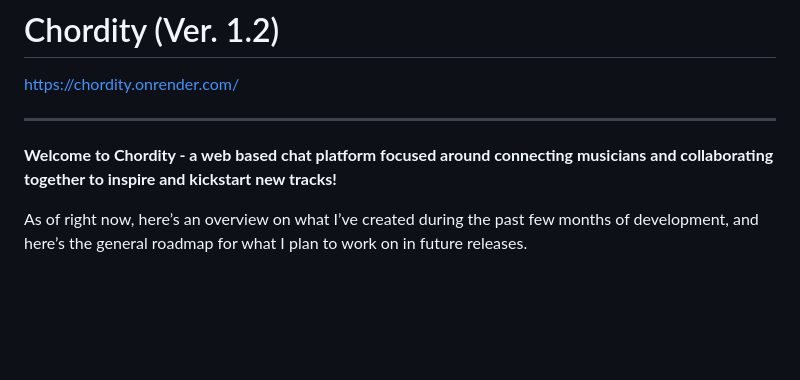
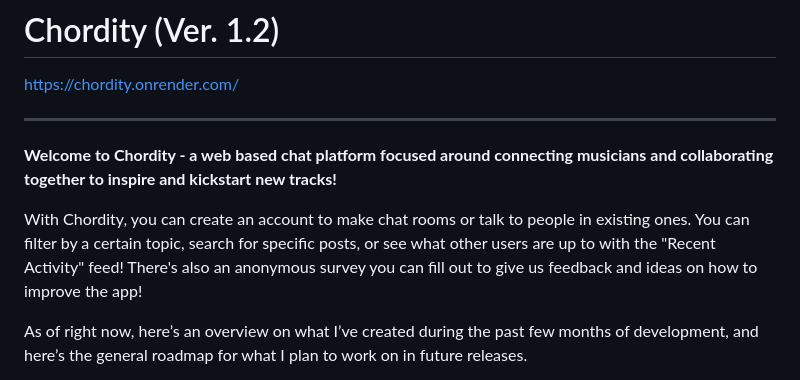
Before and after one commit to rexherndon/chordity, a Markdown page: README.MD, the part around the change. GitHub-like rendering; blank space fills up the shorter version.

```diff
--- a/README.MD
+++ b/README.MD
@@ -4,6 +4,8 @@
 ---
 
 **Welcome to Chordity - a web based chat platform focused around connecting musicians and collaborating together to inspire and kickstart new tracks!**
+
+With Chordity, you can create an account to make chat rooms or talk to people in existing ones. You can filter by a certain topic, search for specific posts, or see what other users are up to with the "Recent Activity" feed! There's also an anonymous survey you can fill out to give us feedback and ideas on how to improve the app!
 
 As of right now, here’s an overview on what I’ve created during the past few months of development, and here’s the general roadmap for what I plan to work on in future releases.
 
```
